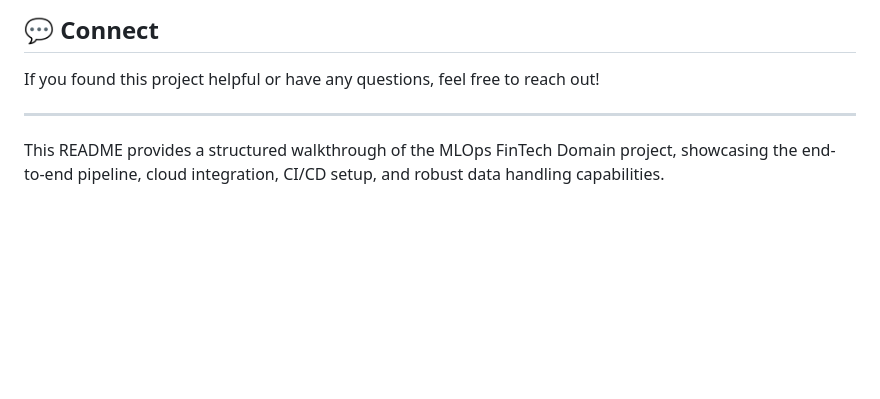
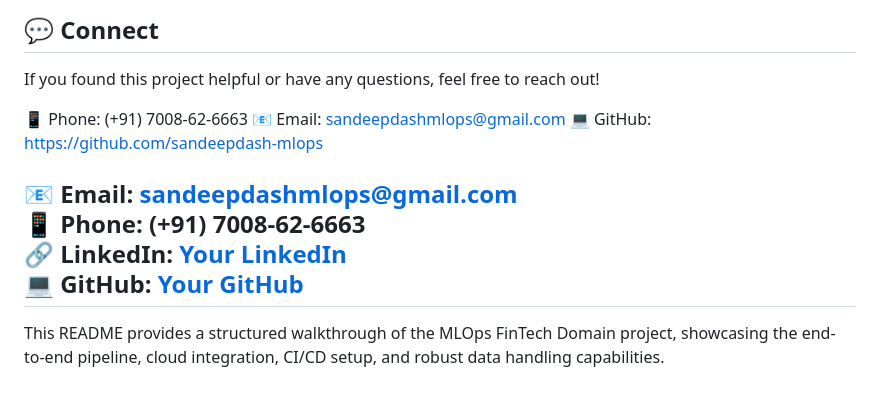
Before and after one commit to sandeepdash-mlops/MLOps-Proj-FintechDomain, a Markdown page: README.md, the part around the change. Drawn GitHub-style; blank space fills up the shorter version.

```diff
--- a/README.md
+++ b/README.md
@@ -139,6 +139,14 @@ CI/CD Automation with GitHub Actions, Docker, AWS EC2, and ECR
 ## 💬 Connect
 If you found this project helpful or have any questions, feel free to reach out!
 
+📱 Phone: (+91) 7008-62-6663
+📧 Email: sandeepdashmlops@gmail.com
+💻 GitHub: https://github.com/sandeepdash-mlops
+
+📧 Email: [sandeepdashmlops@gmail.com](mailto:sandeepdashmlops@gmail.com)
+📱 Phone: (+91) 7008-62-6663
+🔗 LinkedIn: [Your LinkedIn](https://www.linkedin.com/in/yourprofile/)
+💻 GitHub: [Your GitHub](https://github.com/yourusername)
 ---
 
 This README provides a structured walkthrough of the MLOps FinTech Domain project, showcasing the end-to-end pipeline, cloud integration, CI/CD setup, and robust data handling capabilities.
```
